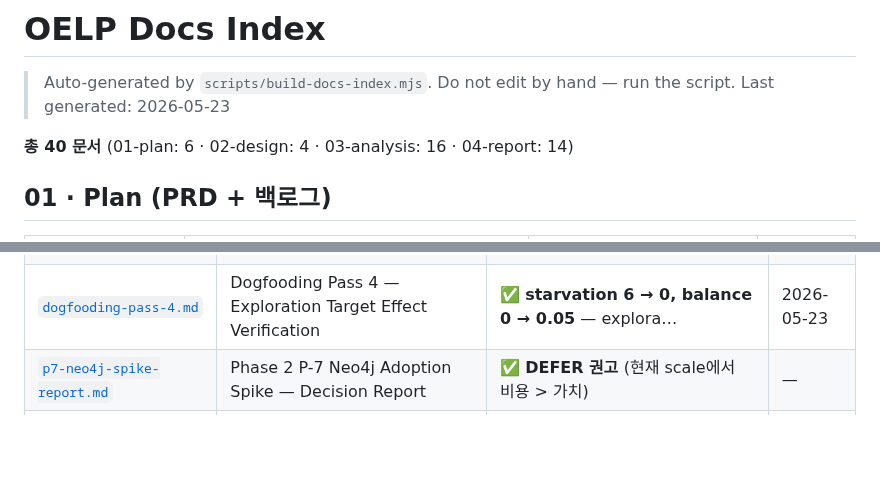
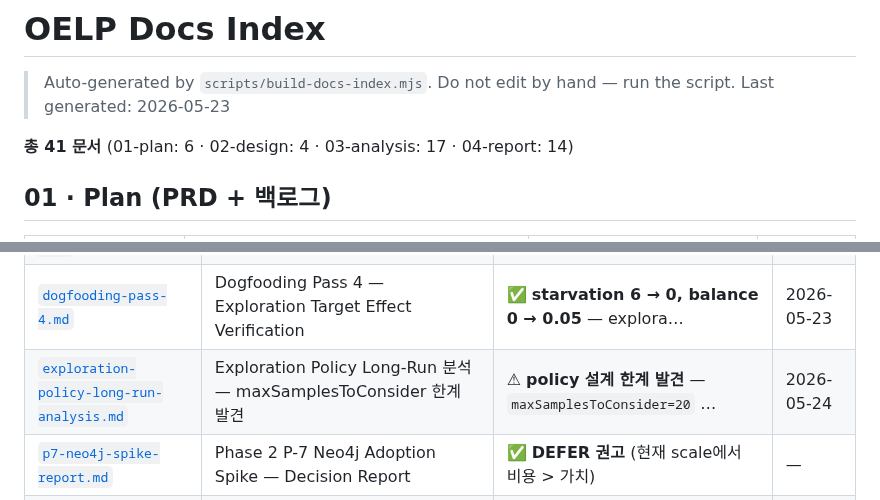
Before and after one commit to smilepat/myprojects, a Markdown page: docs/INDEX.md, 2 parts joined by grey strips. Rendered like a GitHub page; blank space fills up the shorter version.

```diff
--- a/docs/INDEX.md
+++ b/docs/INDEX.md
@@ -3,7 +3,7 @@
 > Auto-generated by `scripts/build-docs-index.mjs`. Do not edit by hand — run the script.
 > Last generated: 2026-05-23
 
-**총 40 문서** (01-plan: 6 · 02-design: 4 · 03-analysis: 16 · 04-report: 14)
+**총 41 문서** (01-plan: 6 · 02-design: 4 · 03-analysis: 17 · 04-report: 14)
 
 ## 01 · Plan (PRD + 백로그)
 
@@ -36,6 +36,7 @@
 | [`dogfooding-pass-2.md`](./03-analysis/dogfooding-pass-2.md) | Dogfooding Pass 2 — Real(30) + Synthetic(1200) 결합 검증 보고서 | ✅ **C4.1 게이트 두 번째 실증 — 도메인 모순 1건 자동 검출 + 롤백 | — |
 | [`dogfooding-pass-3.md`](./03-analysis/dogfooding-pass-3.md) | Dogfooding Pass 3 — Preset-based Synthetic Cycle 분석 보고서 | ✅ **C4.1 게이트 세 번째 실증 — 도메인 모순 2건 자동 검출 + 롤백 | 2026-05-23 |
 | [`dogfooding-pass-4.md`](./03-analysis/dogfooding-pass-4.md) | Dogfooding Pass 4 — Exploration Target Effect Verification | ✅ **starvation 6 → 0, balance 0 → 0.05** — explora… | 2026-05-23 |
+| [`exploration-policy-long-run-analysis.md`](./03-analysis/exploration-policy-long-run-analysis.md) | Exploration Policy Long-Run 분석 — maxSamplesToConsider 한계 발견 | ⚠ **policy 설계 한계 발견** — `maxSamplesToConsider=20` … | 2026-05-24 |
 | [`p7-neo4j-spike-report.md`](./03-analysis/p7-neo4j-spike-report.md) | Phase 2 P-7 Neo4j Adoption Spike — Decision Report | ✅ **DEFER 권고** (현재 scale에서 비용 > 가치) | — |
 | [`playwright-walkthrough-2026-05-22.md`](./03-analysis/playwright-walkthrough-2026-05-22.md) | Playwright Walkthrough — Phase 1 기능/통합 검증 | — | 2026-05-22 |
 | [`stage-c-activation-simulation.md`](./03-analysis/stage-c-activation-simulation.md) | Stage C 활성화 시뮬레이션 보고서 | — | 2026-05-23 |
```
Also changed, not shown: docs/01-plan/prd-oelp-mvp-phase2.md (+7 -0 lines), docs/03-analysis/exploration-policy-long-run-analysis.md (added, +159 -0 lines).
